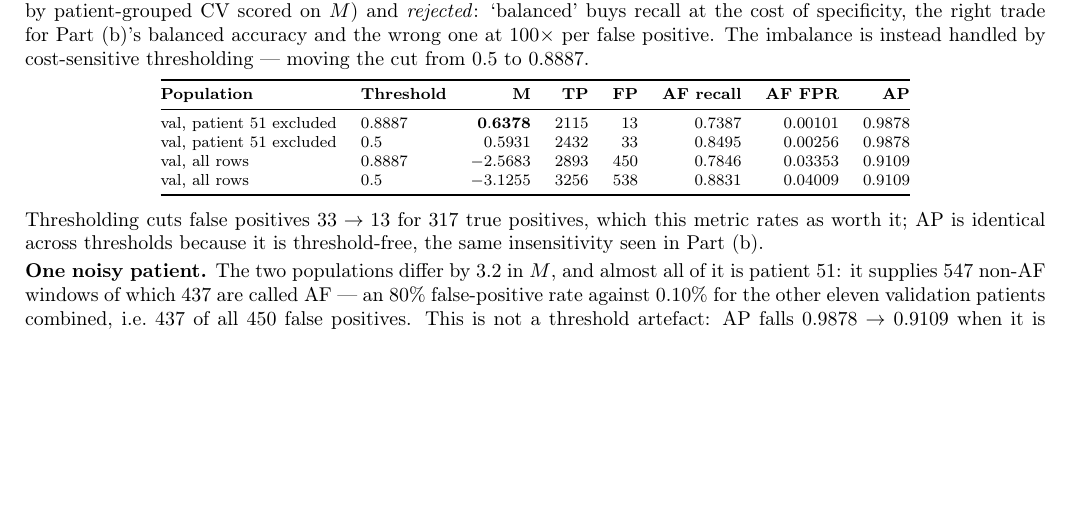
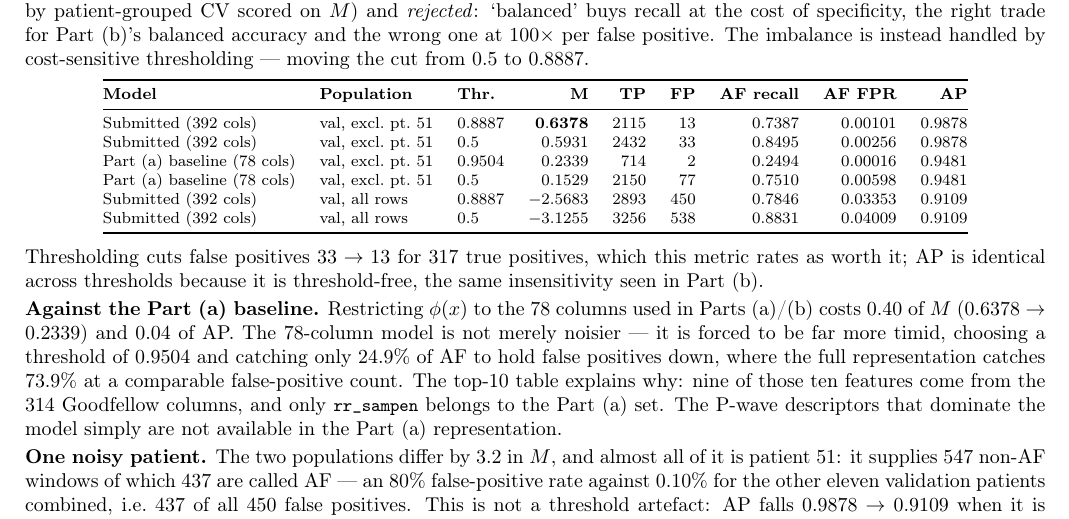
Before and after one commit to Pianissimo-3115/COL341_Assignment_1.2, a LaTeX document (part2_logistic_regression/report.tex): part of page 2 of 3, cut so that both start at the same text, the shorter picture padded with empty space. Compiled offline with pdfLaTeX.

Commit message:
Add the Part (a) baseline comparison required by report item (iv)
Item (iv) asks for the val metrics "vs. your Part (a) baseline", which
was the one requirement missing. Restricting phi(x) to the 78 columns
used in Parts (a)/(b) costs 0.40 of M (0.6378 -> 0.2339) and 0.04 of AP.

The 78-column model is not just noisier, it is forced to be timid: it
picks a threshold of 0.9504 and catches 24.9% of AF to keep false
positives down, where the full 392 columns catch 73.9% at a comparable
false-positive count.

The top-10 ranking explains it - nine of the ten strongest features come
from the 314 Goodfellow columns and only rr_sampen is from the Part (a)
set, so the P-wave descriptors the model leans on do not exist in the
Part (a) representation.

Co-Authored-By: Claude Opus 5 <noreply@anthropic.com>

```diff
--- a/part2_logistic_regression/report.tex
+++ b/part2_logistic_regression/report.tex
@@ -160,15 +160,17 @@ cost-sensitive thresholding --- moving the cut from $0.5$ to $0.8887$.
 
 \begin{table}[h]
 \centering\footnotesize
-\begin{tabular}{@{}llrrrrrr@{}}
+\begin{tabular}{@{}lllrrrrrr@{}}
 \toprule
-\textbf{Population} & \textbf{Threshold} & \textbf{M} & \textbf{TP} & \textbf{FP}
-& \textbf{AF recall} & \textbf{AF FPR} & \textbf{AP} \\
+\textbf{Model} & \textbf{Population} & \textbf{Thr.} & \textbf{M} & \textbf{TP}
+& \textbf{FP} & \textbf{AF recall} & \textbf{AF FPR} & \textbf{AP} \\
 \midrule
-val, patient 51 excluded & $0.8887$ & $\mathbf{0.6378}$ & $2115$ & $13$ & $0.7387$ & $0.00101$ & $0.9878$ \\
-val, patient 51 excluded & $0.5$    & $0.5931$ & $2432$ & $33$ & $0.8495$ & $0.00256$ & $0.9878$ \\
-val, all rows            & $0.8887$ & $-2.5683$ & $2893$ & $450$ & $0.7846$ & $0.03353$ & $0.9109$ \\
-val, all rows            & $0.5$    & $-3.1255$ & $3256$ & $538$ & $0.8831$ & $0.04009$ & $0.9109$ \\
+Submitted (392 cols)      & val, excl.\ pt.\ 51 & $0.8887$ & $\mathbf{0.6378}$ & $2115$ & $13$ & $0.7387$ & $0.00101$ & $0.9878$ \\
+Submitted (392 cols)      & val, excl.\ pt.\ 51 & $0.5$    & $0.5931$ & $2432$ & $33$ & $0.8495$ & $0.00256$ & $0.9878$ \\
+Part (a) baseline (78 cols) & val, excl.\ pt.\ 51 & $0.9504$ & $0.2339$ & $714$ & $2$ & $0.2494$ & $0.00016$ & $0.9481$ \\
+Part (a) baseline (78 cols) & val, excl.\ pt.\ 51 & $0.5$    & $0.1529$ & $2150$ & $77$ & $0.7510$ & $0.00598$ & $0.9481$ \\
+Submitted (392 cols)      & val, all rows       & $0.8887$ & $-2.5683$ & $2893$ & $450$ & $0.7846$ & $0.03353$ & $0.9109$ \\
+Submitted (392 cols)      & val, all rows       & $0.5$    & $-3.1255$ & $3256$ & $538$ & $0.8831$ & $0.04009$ & $0.9109$ \\
 \bottomrule
 \end{tabular}
 \end{table}
@@ -176,6 +178,16 @@ val, all rows            & $0.5$    & $-3.1255$ & $3256$ & $538$ & $0.8831$ & $0
 Thresholding cuts false positives $33 \to 13$ for $317$ true positives, which
 this metric rates as worth it; AP is identical across thresholds because it is
 threshold-free, the same insensitivity seen in Part (b).
+
+\textbf{Against the Part (a) baseline.} Restricting $\phi(x)$ to the $78$
+columns used in Parts (a)/(b) costs $0.40$ of $M$ ($0.6378 \to 0.2339$) and
+$0.04$ of AP. The $78$-column model is not merely noisier --- it is forced to be
+far more timid, choosing a threshold of $0.9504$ and catching only $24.9\%$ of AF
+to hold false positives down, where the full representation catches $73.9\%$ at a
+comparable false-positive count. The top-10 table explains why: nine of those ten
+features come from the $314$ Goodfellow columns, and only \feat{rr\_sampen}
+belongs to the Part (a) set. The P-wave descriptors that dominate the model
+simply are not available in the Part (a) representation.
 
 \textbf{One noisy patient.} The two populations differ by $3.2$ in $M$, and
 almost all of it is patient $51$: it supplies $547$ non-AF windows of which
```
